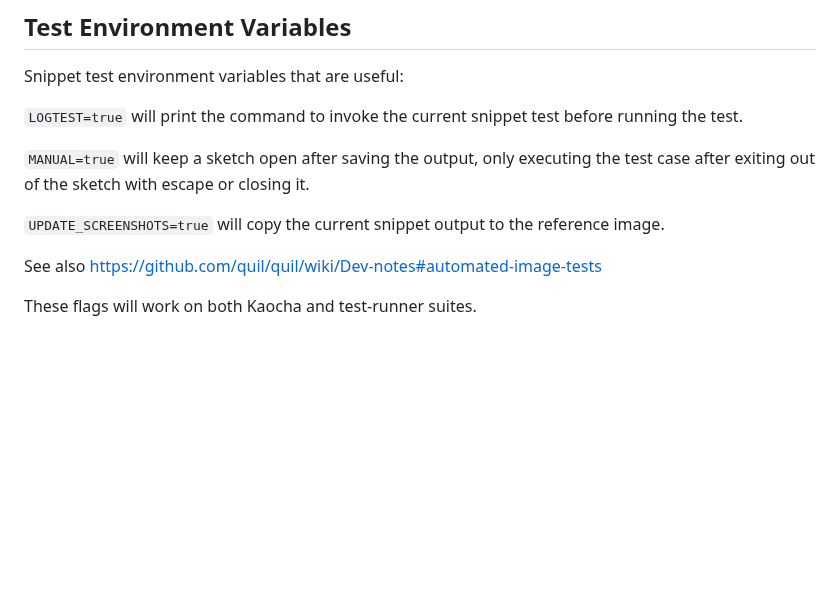
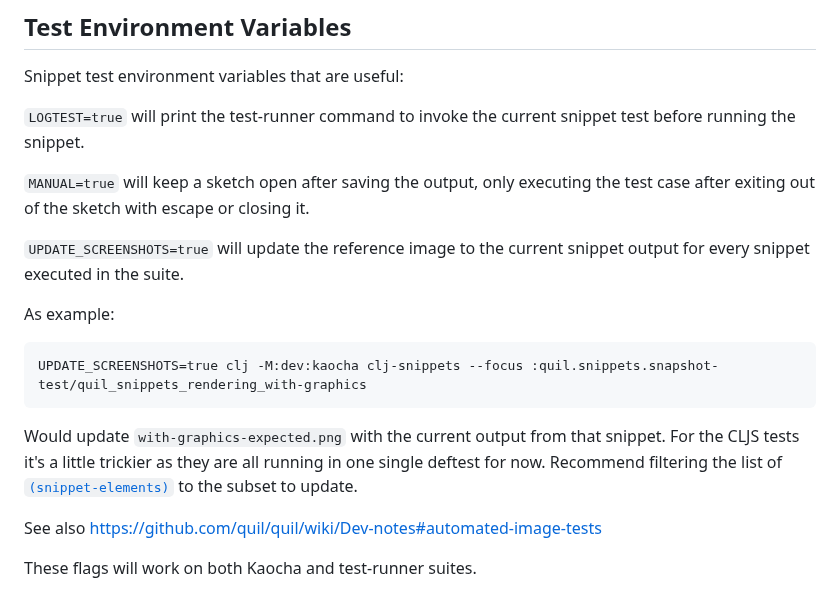
Before and after one commit to quil/quil, a Markdown page: docs/testing.md, the part around the change. Drawn GitHub-style; blank space fills up the shorter version.

Commit message:
clarify documentation on UPDATE_SCREENSHOTS

````diff
--- a/docs/testing.md
+++ b/docs/testing.md
@@ -76,11 +76,17 @@ where `$IMAGEVIEWER` is your image viewer. For example on ubuntu it can be eog.
 
 Snippet test environment variables that are useful:
 
-`LOGTEST=true` will print the command to invoke the current snippet test before running the test.
+`LOGTEST=true` will print the test-runner command to invoke the current snippet test before running the snippet.
 
 `MANUAL=true` will keep a sketch open after saving the output, only executing the test case after exiting out of the sketch with escape or closing it.
 
-`UPDATE_SCREENSHOTS=true` will copy the current snippet output to the reference image.
+`UPDATE_SCREENSHOTS=true` will update the reference image to the current snippet output for every snippet executed in the suite.
+
+As example:
+```
+UPDATE_SCREENSHOTS=true clj -M:dev:kaocha clj-snippets --focus :quil.snippets.snapshot-test/quil_snippets_rendering_with-graphics
+```
+Would update `with-graphics-expected.png` with the current output from that snippet. For the CLJS tests it's a little trickier as they are all running in one single deftest for now. Recommend filtering the list of [`(snippet-elements)`](https://github.com/quil/quil/blob/master/test/quil/snippets/browser_snapshot_test.clj) to the subset to update.
 
 See also https://github.com/quil/quil/wiki/Dev-notes#automated-image-tests
 
````
